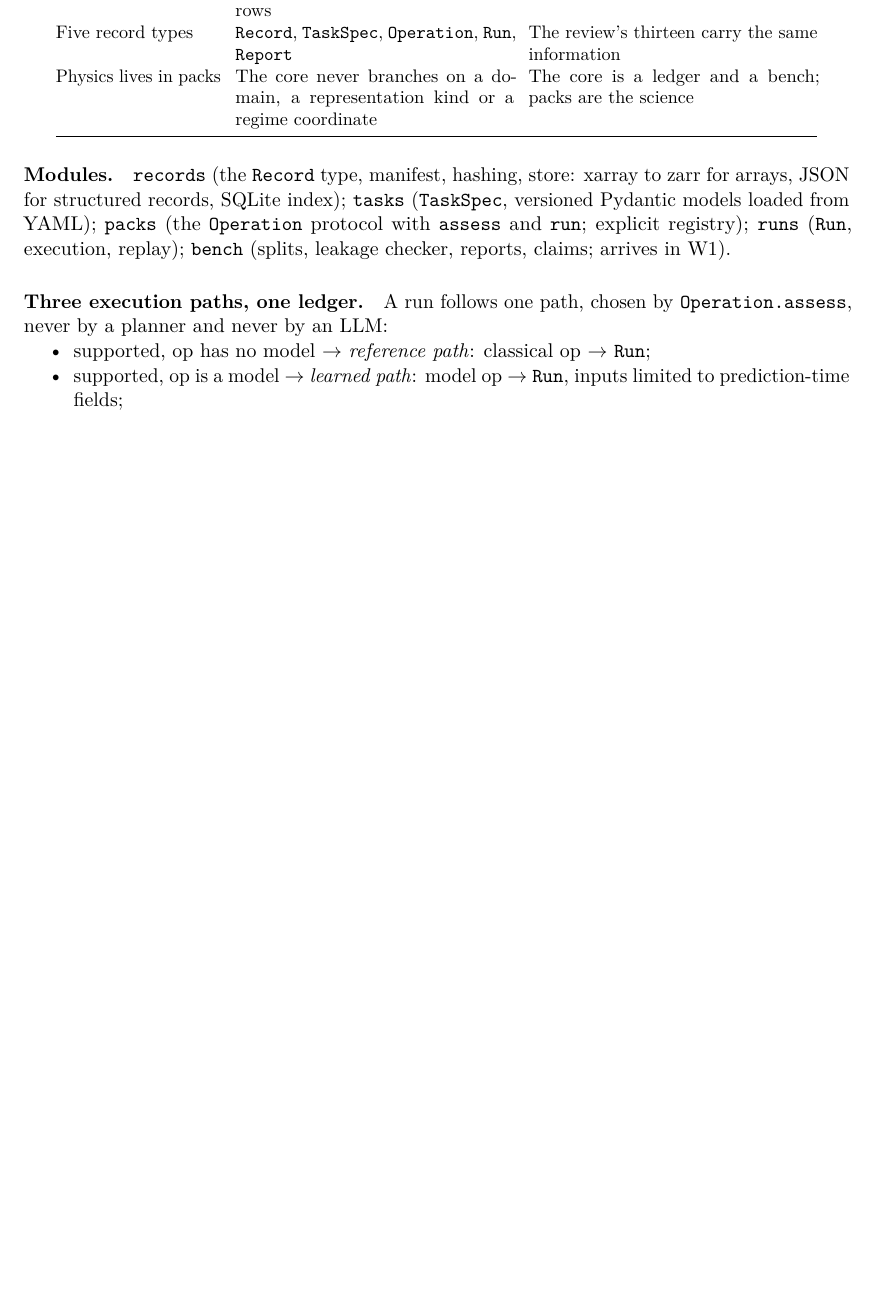
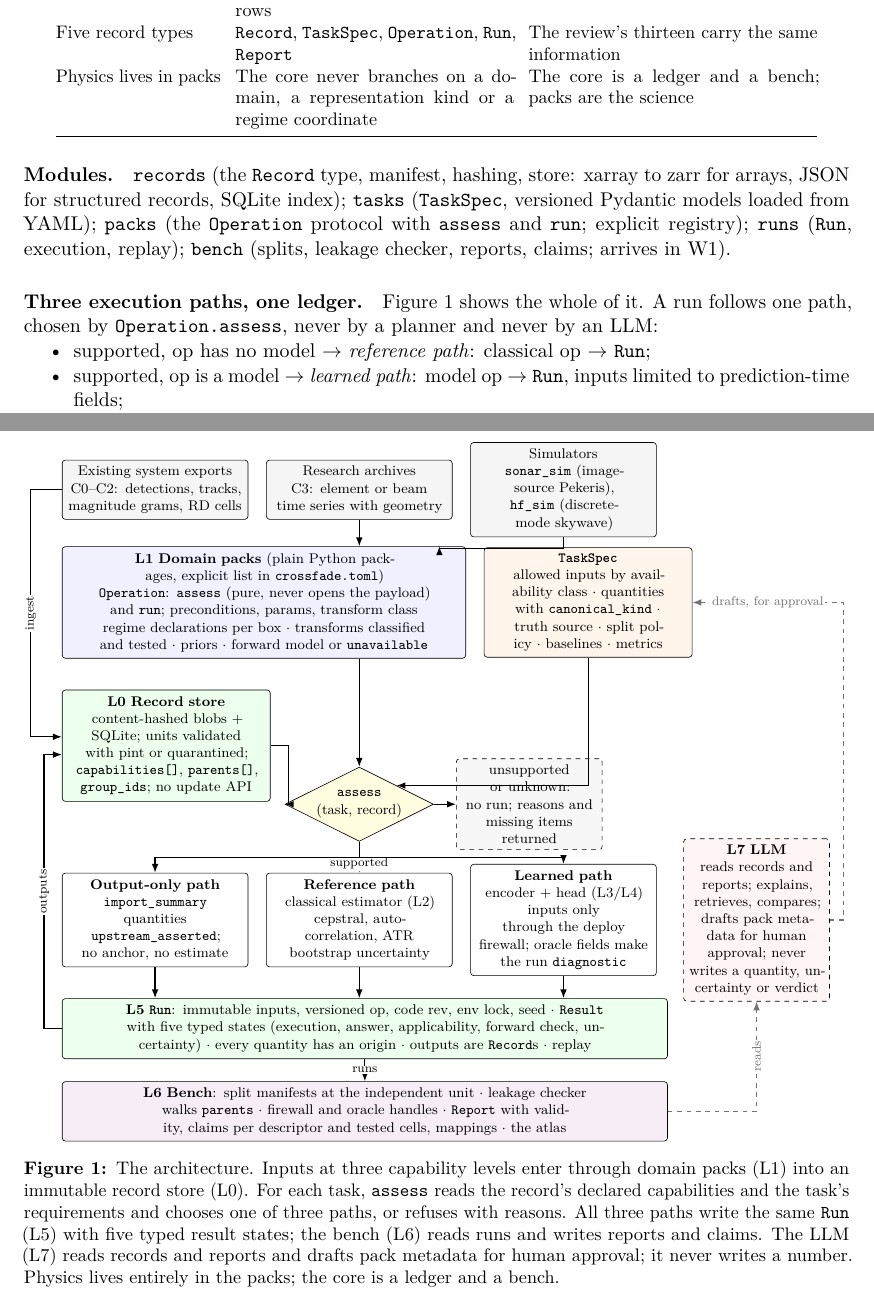
Before and after one commit to ifrit98/Crossfade, a LaTeX paper (docs/tex/crossfade-full.tex, which reads docs/tex/figures/architecture.tikz): part of page 17 of 35 before the commit and two parts of pages 17 and 18 of 36 after it, the two joined at a grey line, cut so that both start at the same text, the shorter picture padded with empty space. Compiled offline with pdfLaTeX.

Commit message:
Add the architecture diagram in TikZ, as Figure 1 of the full thesis and standalone
docs/tex/figures/architecture.tikz draws the layers L0 to L7, the five
record types, the three execution paths chosen by assess, the single Run
ledger, the bench, and the LLM's read-only position with its one write
(drafts for approval). The full thesis includes it at the meta-architecture
section; figures/architecture-standalone.tex builds it alone (PDF included)
for slides or the README. Makefile, README and HANDOFF updated.

Co-Authored-By: Claude Fable 5.1 <noreply@anthropic.com>
Claude-Session: https://claude.ai/code/session_019qPVZY2JikWbV329K4LeKe

```diff
--- a/docs/tex/crossfade-full.tex
+++ b/docs/tex/crossfade-full.tex
@@ -2,6 +2,8 @@
 \input{macros}
 \setlength{\tabcolsep}{4pt}
 \usepackage{titlesec}
+\usepackage{tikz}\usetikzlibrary{arrows.meta,positioning,shapes.geometric,calc}
+\usepackage{graphicx}
 \titleformat{\part}[display]{\normalfont\Large\bfseries\filcenter}{Part \thepart}{6pt}{\huge}
 \titlespacing*{\part}{0pt}{24pt}{18pt}
 
@@ -145,7 +147,7 @@ Physics lives in packs & The core never branches on a domain, a representation k
 
 \paragraph{Modules.} \code{records} (the \code{Record} type, manifest, hashing, store: xarray to zarr for arrays, JSON for structured records, SQLite index); \code{tasks} (\code{TaskSpec}, versioned Pydantic models loaded from YAML); \code{packs} (the \code{Operation} protocol with \code{assess} and \code{run}; explicit registry); \code{runs} (\code{Run}, execution, replay); \code{bench} (splits, leakage checker, reports, claims; arrives in W1).
 
-\paragraph{Three execution paths, one ledger.} A run follows one path, chosen by \code{Operation.assess}, never by a planner and never by an LLM:
+\paragraph{Three execution paths, one ledger.} Figure~\ref{fig:architecture} shows the whole of it. A run follows one path, chosen by \code{Operation.assess}, never by a planner and never by an LLM:
 \begin{itemize}
 \item supported, op has no model $\rightarrow$ \emph{reference path}: classical op $\rightarrow$ \code{Run};
 \item supported, op is a model $\rightarrow$ \emph{learned path}: model op $\rightarrow$ \code{Run}, inputs limited to prediction-time fields;
@@ -153,6 +155,13 @@ Physics lives in packs & The core never branches on a domain, a representation k
 \item unsupported or unknown $\rightarrow$ no run; the assessment is returned with reasons and missing items.
 \end{itemize}
 All three write the same \code{Run}; the bench reads runs and writes reports; nothing else exists in the core.
+
+\begin{figure}[htbp]
+\centering
+\resizebox{\textwidth}{!}{\input{figures/architecture.tikz}}
+\caption{The architecture. Inputs at three capability levels enter through domain packs (L1) into an immutable record store (L0). For each task, \code{assess} reads the record's declared capabilities and the task's requirements and chooses one of three paths, or refuses with reasons. All three paths write the same \code{Run} (L5) with five typed result states; the bench (L6) reads runs and writes reports and claims. The LLM (L7) reads records and reports and drafts pack metadata for human approval; it never writes a number. Physics lives entirely in the packs; the core is a ledger and a bench.}
+\label{fig:architecture}
+\end{figure}
 
 \paragraph{Size budgets.} Budgets enforce the constraints. Core at end of W0: 1500 lines (review at 2500). Fixture packs: 300. \code{sonar\_sim} including the simulator: 1200. \code{hf\_sim}: 1000. \code{bench.py}: 500. W2 models: 2000. Any single function: 60. An overrun is not a failure; it is a mandatory review that asks what became a framework and whether it needed to.
 
--- /dev/null
+++ b/docs/tex/figures/architecture.tikz
@@ -0,0 +1,68 @@
+% Crossfade architecture: ownership layers L0-L7, the five record types, and
+% the three execution paths that write one ledger. Input by the full thesis
+% and by figures/architecture-standalone.tex.
+\begin{tikzpicture}[
+  font=\footnotesize,
+  node distance=4mm and 4mm,
+  box/.style={draw, rounded corners=2pt, align=center, inner sep=4pt, minimum height=8mm, fill=white},
+  src/.style={box, fill=black!4, text width=3.9cm},
+  pack/.style={box, fill=blue!6, text width=8.8cm},
+  task/.style={box, fill=orange!8, text width=4.4cm},
+  store/.style={box, fill=green!7, text width=4.4cm},
+  path/.style={box, text width=3.9cm, minimum height=13mm},
+  ledger/.style={box, fill=green!7, text width=13.34cm},
+  bench/.style={box, fill=violet!7, text width=13.34cm},
+  llm/.style={box, dashed, fill=red!4, text width=3cm},
+  dec/.style={draw, diamond, aspect=2, align=center, inner sep=1pt, fill=yellow!12},
+  arr/.style={-{Latex[length=2mm]}, thick},
+  darr/.style={-{Latex[length=2mm]}, thick, dashed, black!55},
+  lbl/.style={font=\scriptsize, fill=white, inner sep=1pt},
+  hd/.style={font=\footnotesize\bfseries},
+]
+% --- left column, anchored on one x ---------------------------------------
+\node[store] (store) {\textbf{L0 Record store}\\content-hashed blobs + SQLite; units validated with pint or quarantined; \code{capabilities[]}, \code{parents[]}, \code{group\_ids}; no update API};
+\node[pack, above=7mm of store.north west, anchor=south west] (pack) {\textbf{L1 Domain packs} (plain Python packages, explicit list in \code{crossfade.toml})\\
+  \code{Operation}: \code{assess} (pure, never opens the payload) and \code{run}; preconditions, params, transform class\\
+  regime declarations per box $\cdot$ transforms classified and tested $\cdot$ priors $\cdot$ forward model or \code{unavailable}};
+\node[task, right=of pack] (task) {\textbf{\code{TaskSpec}}\\allowed inputs by availability class $\cdot$ quantities with \code{canonical\_kind} $\cdot$ truth source $\cdot$ split policy $\cdot$ baselines $\cdot$ metrics};
+
+% --- sources ---------------------------------------------------------------
+\node[src, above=6mm of pack.north west, anchor=south west] (s1) {Existing system exports\\C0--C2: detections, tracks,\\magnitude grams, RD cells};
+\node[src, right=of s1] (s2) {Research archives\\C3: element or beam\\time series with geometry};
+\node[src, right=of s2] (s3) {Simulators\\\code{sonar\_sim} (image-source Pekeris),\\\code{hf\_sim} (discrete-mode skywave)};
+
+% --- three paths, same left edge as the store ------------------------------
+\node[path, below=16mm of store.south west, anchor=north west] (p1) {\textbf{Output-only path}\\\code{import\_summary}\\quantities \code{upstream\_asserted};\\no anchor, no estimate};
+\node[path, right=of p1] (p2) {\textbf{Reference path}\\classical estimator (L2)\\cepstral, autocorrelation, ATR\\bootstrap uncertainty};
+\node[path, right=of p2] (p3) {\textbf{Learned path}\\encoder + head (L3/L4)\\inputs only through the deploy\\firewall; oracle fields make\\the run \code{diagnostic}};
+
+% --- assess sits above the reference path ---------------------------------
+\node[dec, above=7mm of p2.north, anchor=south] (assess) {\code{assess}\\(task, record)};
+\node[box, dashed, fill=black!3, text width=3cm, right=5mm of assess] (refuse) {unsupported or unknown:\\no run; reasons and\\missing items returned};
+
+% --- ledger, bench ---------------------------------------------------------
+\node[ledger, below=7mm of p1.south west, anchor=north west] (run) {\textbf{L5 \code{Run}}: immutable inputs, versioned op, code rev, env lock, seed $\cdot$ \code{Result} with five typed states (execution, answer, applicability, forward check, uncertainty) $\cdot$ every quantity has an origin $\cdot$ outputs are \code{Record}s $\cdot$ replay};
+\node[bench, below=5mm of run.south west, anchor=north west] (bench) {\textbf{L6 Bench}: split manifests at the independent unit $\cdot$ leakage checker walks \code{parents} $\cdot$ firewall and oracle handles $\cdot$ \code{Report} with validity, claims per descriptor and tested cells, mappings $\cdot$ the atlas};
+
+% --- LLM, right of the paths row -------------------------------------------
+\node[llm, right=6mm of p3] (llm) {\textbf{L7 LLM}\\reads records and reports; explains, retrieves, compares; drafts pack metadata for human approval; never writes a quantity, uncertainty or verdict};
+
+% --- arrows ----------------------------------------------------------------
+\draw[arr] (s1.west) -- ++(-7mm,0) |- node[lbl, pos=0.25, rotate=90] {ingest} ([yshift=2mm]store.west);
+\draw[arr] (s2.south) -- (pack.north -| s2.south);
+\draw[arr] (s3.south) -- ++(0,-2.5mm) -| ([xshift=-6mm]pack.north east);
+\draw[arr] (pack.south -| assess.north) -- (assess.north);
+\draw[arr] (task.south) |- (assess.north east);
+\draw[arr] (store.east) -- ++(4mm,0) |- (assess.west);
+\draw[arr] (assess.east) -- (refuse.west);
+\draw[arr] (assess.south) -- node[lbl, pos=0.7] {supported} (p2.north);
+\draw[arr] (assess.south) -- ++(0,-3.5mm) -| (p1.north);
+\draw[arr] (assess.south) -- ++(0,-3.5mm) -| (p3.north);
+\draw[arr] (p1.south) -- (run.north -| p1.south);
+\draw[arr] (p2.south) -- (run.north -| p2.south);
+\draw[arr] (p3.south) -- (run.north -| p3.south);
+\draw[arr] (run.south) -- node[lbl] {runs} (bench.north);
+\draw[arr] (run.west) -- ++(-4mm,0) |- node[lbl, pos=0.25, rotate=90] {outputs} ([yshift=-2mm]store.west);
+\draw[darr] (bench.east) -| node[lbl, pos=0.75, rotate=90] {reads} (llm.south);
+\draw[darr] (llm.east) -- ++(3mm,0) |- node[lbl, pos=0.75] {drafts, for approval} (task.east);
+\end{tikzpicture}
```
Also changed, not shown: HANDOFF.md (+1 -1 lines), docs/tex/figures/architecture-standalone.tex (added, +7 -0 lines), README.md, docs/tex/Makefile, docs/tex/crossfade-full.pdf, docs/tex/crossfade-math-brief.pdf, docs/tex/crossfade-math.pdf, docs/tex/figures/architecture-standalone.pdf (added).
